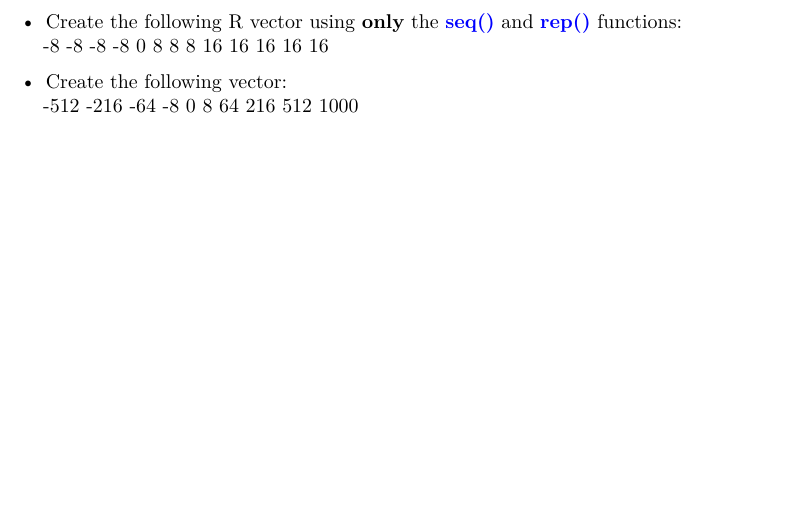
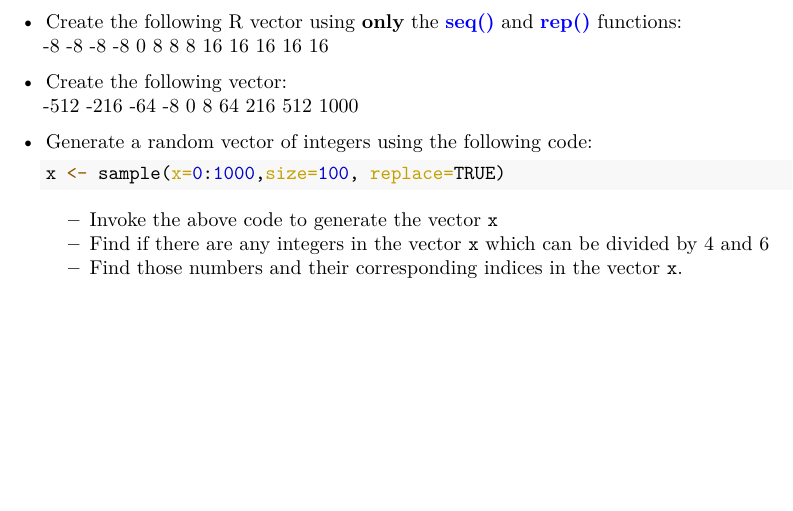
Before and after one commit to wcardoen/IntroToR, an R Markdown document (lecture2.Rmd): part of page 18 of 27, cut so that both start at the same text. The pictures show the output file lecture2.pdf that the author committed with the source.

Commit message:
additional exercises for lecture 2

````diff
--- a/lecture2.Rmd
+++ b/lecture2.Rmd
@@ -595,6 +595,14 @@ $\textcolor{red}{\textbf{Still to be developed!}}\newline$
 * Create the following vector: $\newline$
   -512  -216  -64  -8  0  8  64  216  512  1000
 
+* Generate a random vector of integers using the following code:
+  ```{R, echo=TRUE,comment='', results=FALSE }
+  x <- sample(x=0:1000,size=100, replace=TRUE)
+  ```
+  - Invoke the above code to generate the vector $\texttt{x}$
+  - Find if there are any integers in the vector $\texttt{x}$ which can be divided by 4 and 6
+  - Find those numbers and their corresponding indices in the vector $\texttt{x}$.
+
 \newpage
 
 $\texttt{"It is my experience that proofs involving matrices can be}\newline
````
Also changed, not shown: lecture2.pdf.
